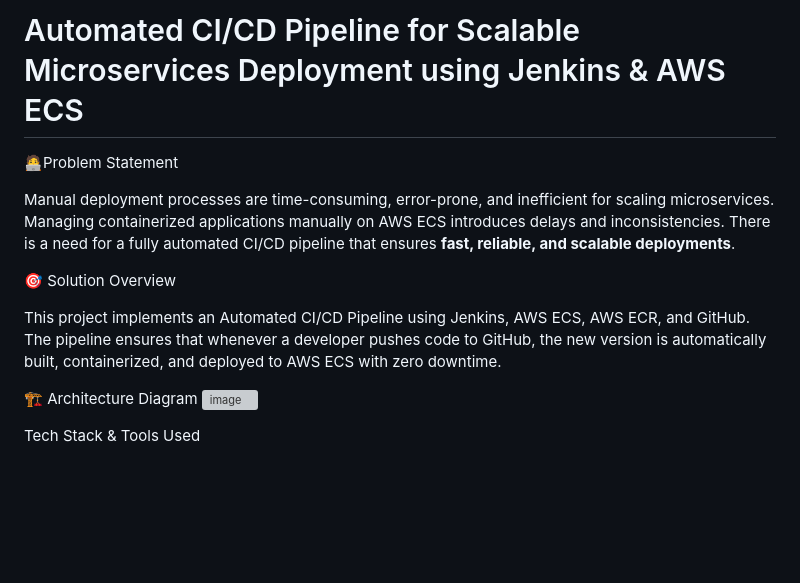
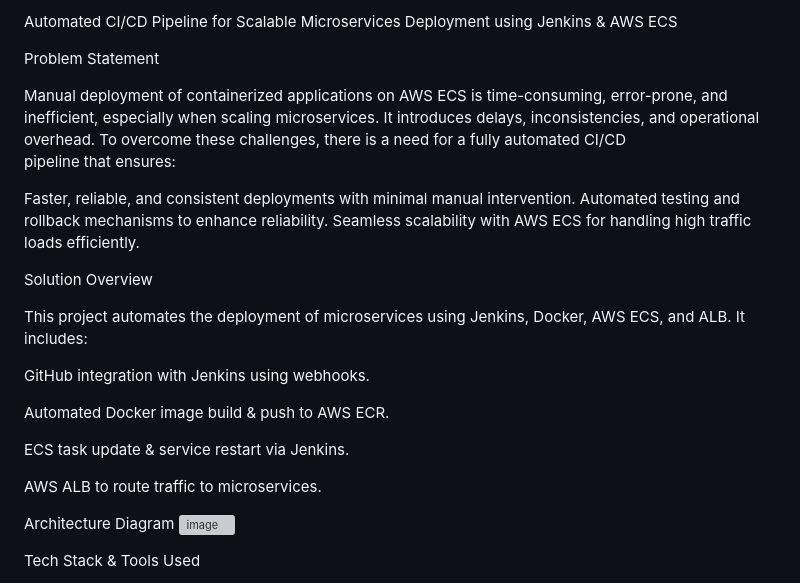
Before and after one commit to Ask99Ayush/BWT-Project-1-Automated-CI-CD-Pipeline-AWS-ECS, a Markdown page: README.md, the part around the change printed below. GitHub-like rendering; blank space fills up the shorter version; grey boxes are pictures that could not be loaded.

```diff
--- a/README.md
+++ b/README.md
@@ -1,15 +1,28 @@
-# Automated CI/CD Pipeline for Scalable Microservices Deployment using Jenkins & AWS ECS
+ Automated CI/CD Pipeline for Scalable Microservices Deployment using Jenkins & AWS ECS
 
- 🧑‍💻Problem Statement
+ Problem Statement
 
-Manual deployment processes are time-consuming, error-prone, and inefficient for scaling microservices. Managing containerized applications manually on AWS ECS introduces delays and inconsistencies. There is a need for a fully automated CI/CD pipeline that ensures **fast, reliable, and scalable deployments**.
+ Manual deployment of containerized applications on AWS ECS is time-consuming, error-prone, and inefficient, especially when scaling microservices. It introduces delays, inconsistencies, and operational overhead. To overcome these challenges, there is a need for a fully automated CI/CD
+ pipeline that ensures:
 
-🎯 Solution Overview
+ Faster, reliable, and consistent deployments with minimal manual intervention.
+ Automated testing and rollback mechanisms to enhance reliability.
+ Seamless scalability with AWS ECS for handling high traffic loads efficiently.
 
-This project implements an Automated CI/CD Pipeline using Jenkins, AWS ECS, AWS ECR, and GitHub. The pipeline ensures that whenever a developer pushes code to GitHub, the new version is automatically built, containerized, and deployed to AWS ECS with zero downtime.
+ Solution Overview
 
- 🏗 Architecture Diagram
-![image](https://github.com/user-attachments/assets/612b1b18-7636-4d2b-aff6-cf5e971c2797)
+ This project automates the deployment of microservices using Jenkins, Docker, AWS ECS, and ALB. It includes:
+
+ GitHub integration with Jenkins using webhooks.
+
+ Automated Docker image build & push to AWS ECR.
+
+ ECS task update & service restart via Jenkins.
+
+ AWS ALB to route traffic to microservices.
+
+  Architecture Diagram
+  ![image](https://github.com/user-attachments/assets/612b1b18-7636-4d2b-aff6-cf5e971c2797)
 
 
   Tech Stack & Tools Used
```
Also changed, not shown: other parts of README.md (+7 -7 lines).
